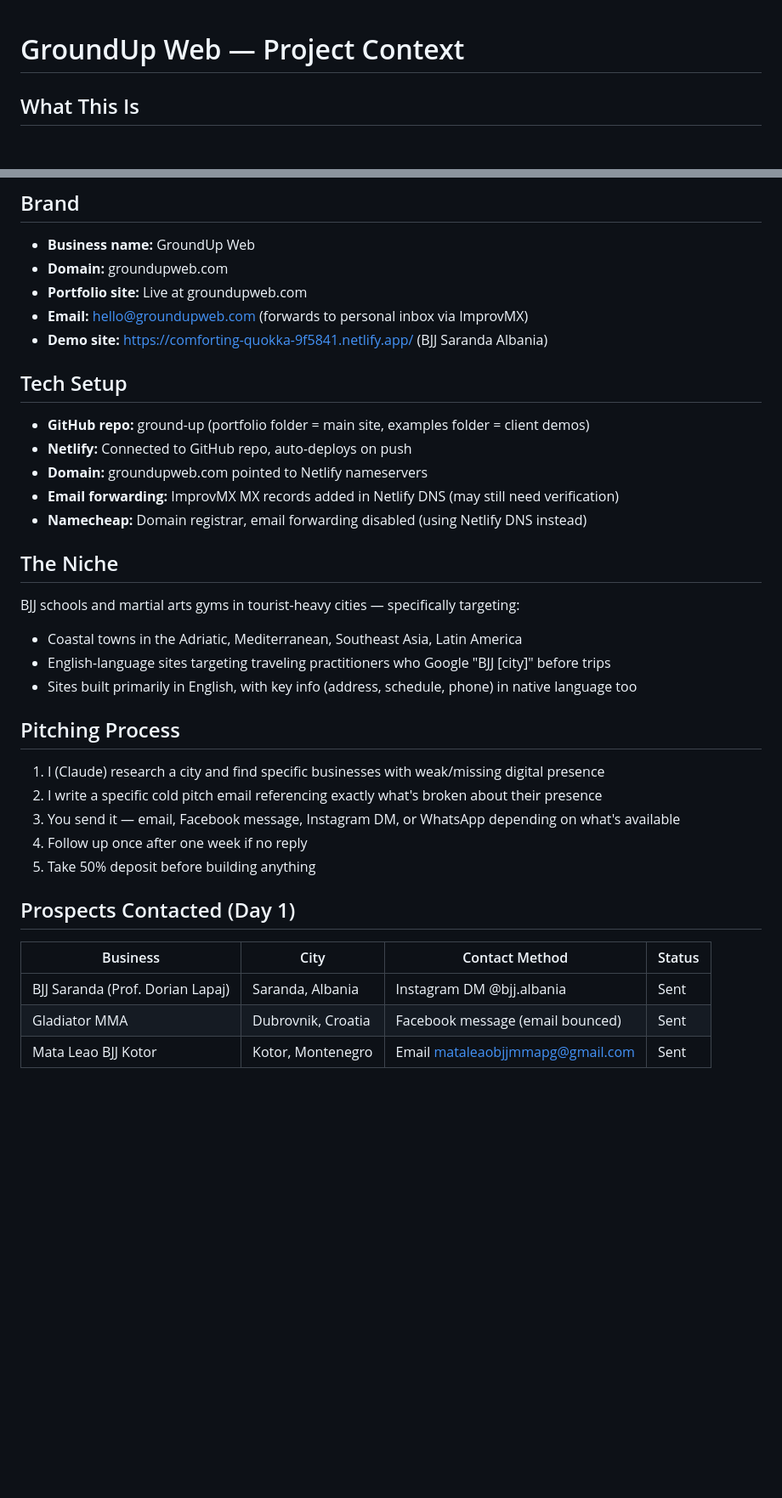
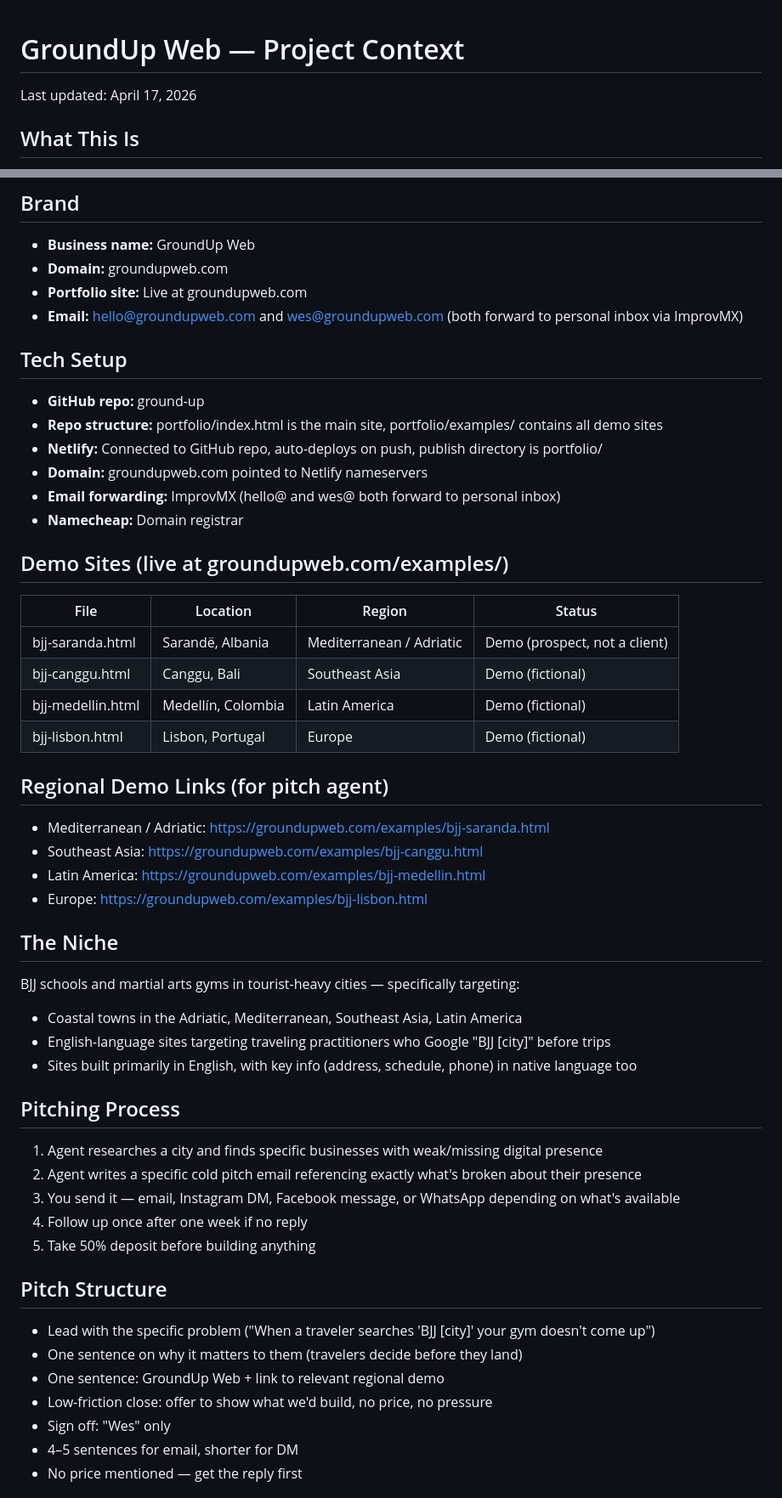
Before and after one commit to WesGlassmeyer/ground-up, a Markdown page: CONTEXT.md, 2 parts joined by grey strips. Shown at 85% size. Rendered like a GitHub page; blank space fills up the shorter version.

```diff
--- a/CONTEXT.md
+++ b/CONTEXT.md
@@ -1,4 +1,5 @@
 # GroundUp Web — Project Context
+Last updated: April 17, 2026
 
 ## What This Is
 A web services business targeting BJJ schools and martial arts gyms in tourist cities that have weak or nonexistent digital presence. We build clean English-language websites and fix Google Business listings so traveling practitioners can find these gyms.
@@ -13,15 +14,29 @@ A web services business targeting BJJ schools and martial arts gyms in tourist c
 - **Business name:** GroundUp Web
 - **Domain:** groundupweb.com
 - **Portfolio site:** Live at groundupweb.com
-- **Email:** hello@groundupweb.com (forwards to personal inbox via ImprovMX)
-- **Demo site:** https://comforting-quokka-9f5841.netlify.app/ (BJJ Saranda Albania)
+- **Email:** hello@groundupweb.com and wes@groundupweb.com (both forward to personal inbox via ImprovMX)
 
 ## Tech Setup
-- **GitHub repo:** ground-up (portfolio folder = main site, examples folder = client demos)
-- **Netlify:** Connected to GitHub repo, auto-deploys on push
+- **GitHub repo:** ground-up
+- **Repo structure:** portfolio/index.html is the main site, portfolio/examples/ contains all demo sites
+- **Netlify:** Connected to GitHub repo, auto-deploys on push, publish directory is portfolio/
 - **Domain:** groundupweb.com pointed to Netlify nameservers
-- **Email forwarding:** ImprovMX MX records added in Netlify DNS (may still need verification)
-- **Namecheap:** Domain registrar, email forwarding disabled (using Netlify DNS instead)
+- **Email forwarding:** ImprovMX (hello@ and wes@ both forward to personal inbox)
+- **Namecheap:** Domain registrar
+
+## Demo Sites (live at groundupweb.com/examples/)
+| File | Location | Region | Status |
+|---|---|---|---|
+| bjj-saranda.html | Sarandë, Albania | Mediterranean / Adriatic | Demo (prospect, not a client) |
+| bjj-canggu.html | Canggu, Bali | Southeast Asia | Demo (fictional) |
+| bjj-medellin.html | Medellín, Colombia | Latin America | Demo (fictional) |
+| bjj-lisbon.html | Lisbon, Portugal | Europe | Demo (fictional) |
+
+## Regional Demo Links (for pitch agent)
+- Mediterranean / Adriatic: https://groundupweb.com/examples/bjj-saranda.html
+- Southeast Asia: https://groundupweb.com/examples/bjj-canggu.html
+- Latin America: https://groundupweb.com/examples/bjj-medellin.html
+- Europe: https://groundupweb.com/examples/bjj-lisbon.html
 
 ## The Niche
 BJJ schools and martial arts gyms in tourist-heavy cities — specifically targeting:
@@ -30,16 +45,18 @@ BJJ schools and martial arts gyms in tourist-heavy cities — specifically targe
 - Sites built primarily in English, with key info (address, schedule, phone) in native language too
 
 ## Pitching Process
-1. I (Claude) research a city and find specific businesses with weak/missing digital presence
-2. I write a specific cold pitch email referencing exactly what's broken about their presence
-3. You send it — email, Facebook message, Instagram DM, or WhatsApp depending on what's available
+1. Agent researches a city and finds specific businesses with weak/missing digital presence
+2. Agent writes a specific cold pitch email referencing exactly what's broken about their presence
+3. You send it — email, Instagram DM, Facebook message, or WhatsApp depending on what's available
 4. Follow up once after one week if no reply
 5. Take 50% deposit before building anything
 
-## Prospects Contacted (Day 1)
-| Business | City | Contact Method | Status |
-|---|---|---|---|
-| BJJ Saranda (Prof. Dorian Lapaj) | Saranda, Albania | Instagram DM @bjj.albania | Sent |
-| Gladiator MMA | Dubrovnik, Croatia | Facebook message (email bounced) | Sent |
-| Mata Leao BJJ Kotor | Kotor, Montenegro | Email mataleaobjjmmapg@gmail.com | Sent |
+## Pitch Structure
+- Lead with the specific problem ("When a traveler searches 'BJJ [city]' your gym doesn't come up")
+- One sentence on why it matters to them (travelers decide before they land)
+- One sentence: GroundUp Web + link to relevant regional demo
+- Low-friction close: offer to show what we'd build, no price, no pressure
+- Sign off: "Wes" only
+- 4–5 sentences for email, shorter for DM
+- No price mentioned — get the reply first
 
```
Also changed, not shown: other parts of CONTEXT.md (+33 -23 lines).
